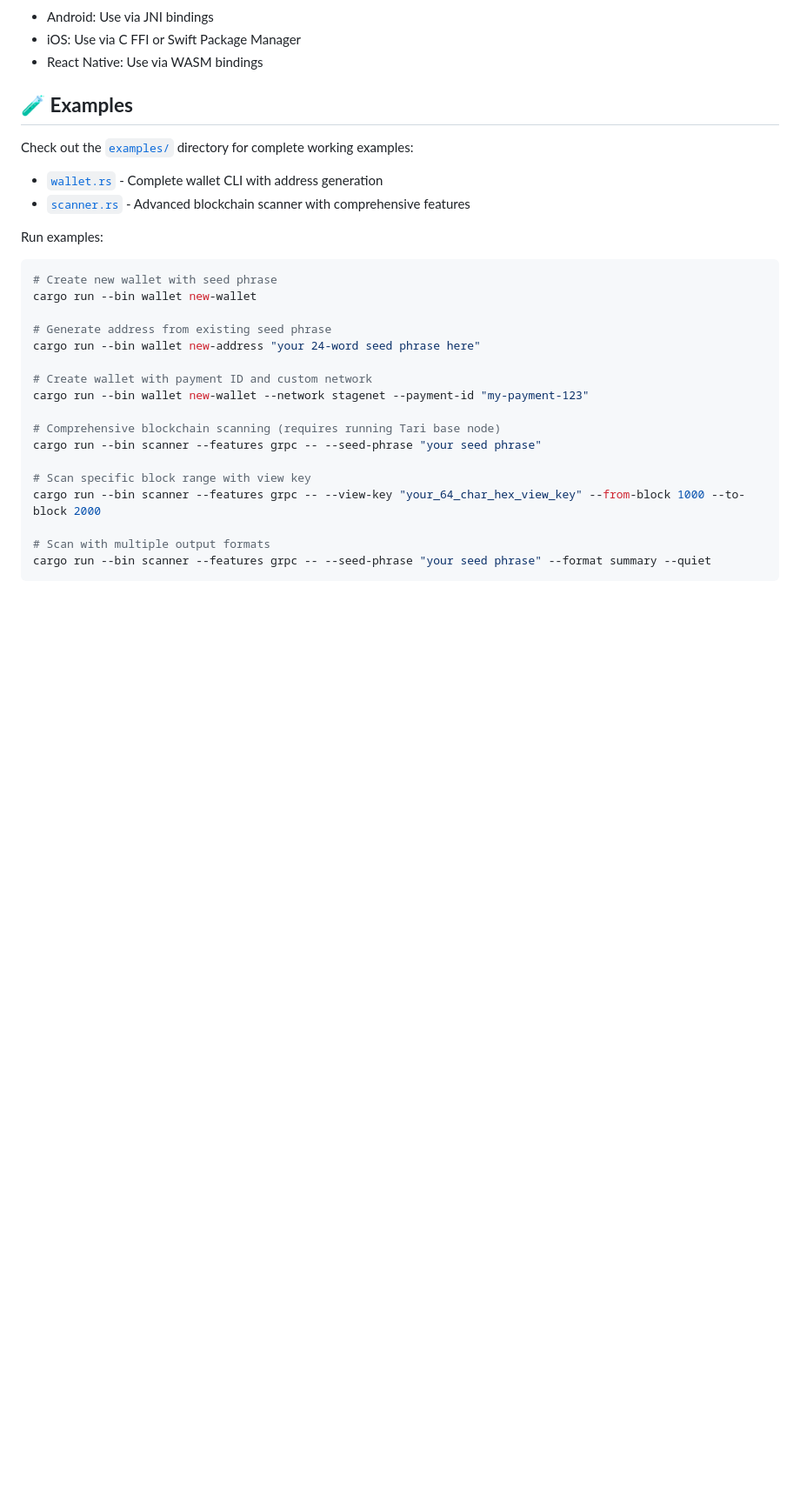
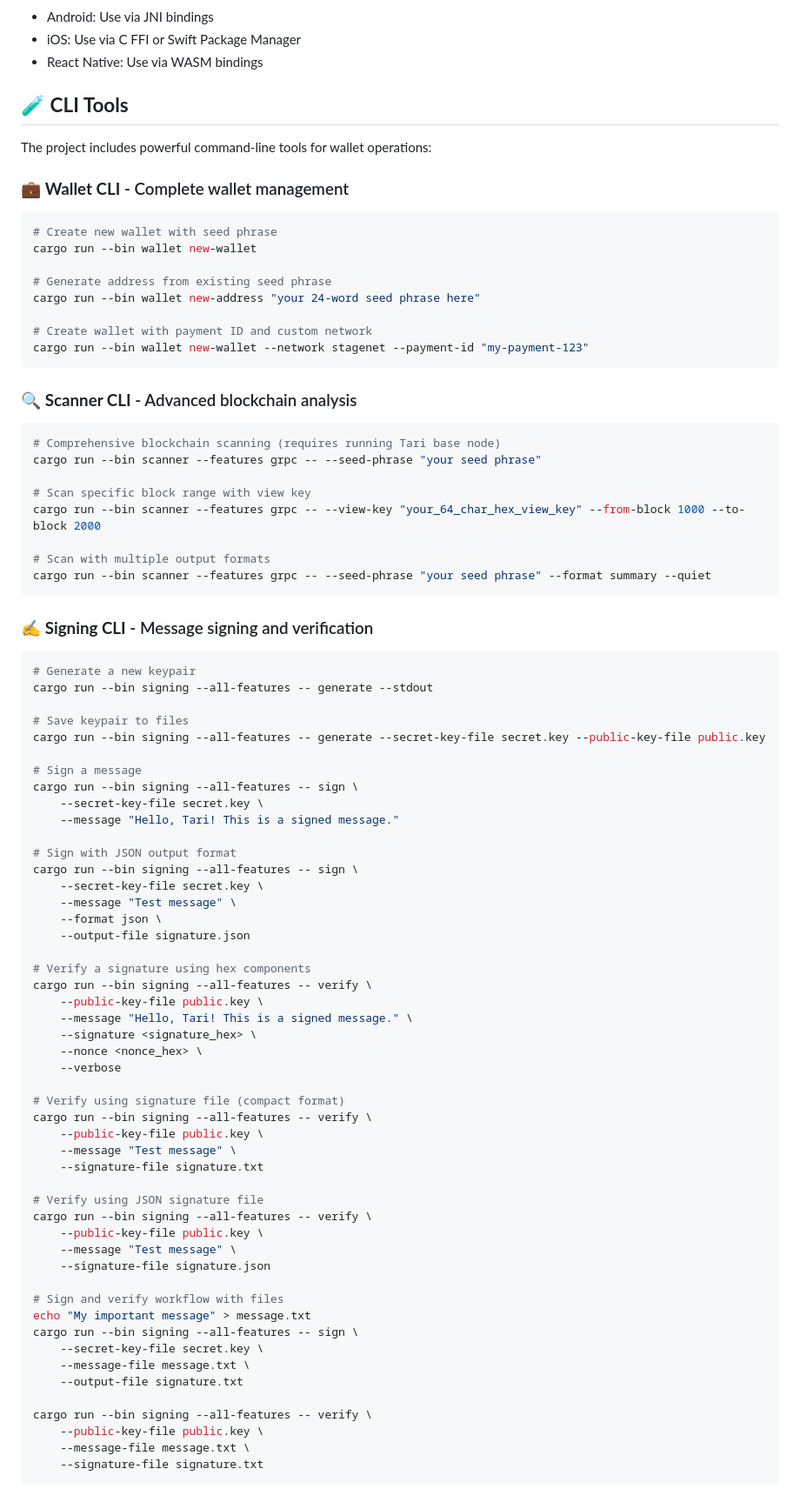
Before and after one commit to loganbrr/tari-wallet, a Markdown page: README.md, the part around one of its changes. Shown at 87% size. Drawn GitHub-style; blank space fills up the shorter version.

````diff
--- a/README.md
+++ b/README.md
@@ -245,14 +291,11 @@ use lightweight_wallet_libs::wasm::*;
 - iOS: Use via C FFI or Swift Package Manager
 - React Native: Use via WASM bindings
 
-## 🧪 **Examples**
+## 🧪 **CLI Tools**
 
-Check out the [`examples/`](examples/) directory for complete working examples:
+The project includes powerful command-line tools for wallet operations:
 
-- [`wallet.rs`](examples/wallet.rs) - Complete wallet CLI with address generation
-- [`scanner.rs`](examples/scanner.rs) - Advanced blockchain scanner with comprehensive features
-
-Run examples:
+### 💼 **Wallet CLI** - Complete wallet management
 ```bash
 # Create new wallet with seed phrase
 cargo run --bin wallet new-wallet
@@ -262,7 +305,10 @@ cargo run --bin wallet new-address "your 24-word seed phrase here"
 
 # Create wallet with payment ID and custom network
 cargo run --bin wallet new-wallet --network stagenet --payment-id "my-payment-123"
+```
 
+### 🔍 **Scanner CLI** - Advanced blockchain analysis
+```bash
 # Comprehensive blockchain scanning (requires running Tari base node)
 cargo run --bin scanner --features grpc -- --seed-phrase "your seed phrase"
 
@@ -272,3 +318,57 @@ cargo run --bin scanner --features grpc -- --view-key "your_64_char_hex_view_key
 # Scan with multiple output formats
 cargo run --bin scanner --features grpc -- --seed-phrase "your seed phrase" --format summary --quiet
 ```
+
+### ✍️ **Signing CLI** - Message signing and verification
+```bash
+# Generate a new keypair
+cargo run --bin signing --all-features -- generate --stdout
+
+# Save keypair to files
+cargo run --bin signing --all-features -- generate --secret-key-file secret.key --public-key-file public.key
+
+# Sign a message
+cargo run --bin signing --all-features -- sign \
+    --secret-key-file secret.key \
+    --message "Hello, Tari! This is a signed message."
+
+# Sign with JSON output format
+cargo run --bin signing --all-features -- sign \
+    --secret-key-file secret.key \
+    --message "Test message" \
+    --format json \
+    --output-file signature.json
+
+# Verify a signature using hex components
+cargo run --bin signing --all-features -- verify \
+    --public-key-file public.key \
+    --message "Hello, Tari! This is a signed message." \
+    --signature <signature_hex> \
+    --nonce <nonce_hex> \
+    --verbose
+
+# Verify using signature file (compact format)
+cargo run --bin signing --all-features -- verify \
+    --public-key-file public.key \
+    --message "Test message" \
+    --signature-file signature.txt
+
+# Verify using JSON signature file
+cargo run --bin signing --all-features -- verify \
+    --public-key-file public.key \
+    --message "Test message" \
+    --signature-file signature.json
+
+# Sign and verify workflow with files
+echo "My important message" > message.txt
+cargo run --bin signing --all-features -- sign \
+    --secret-key-file secret.key \
+    --message-file message.txt \
+    --output-file signature.txt
+
+cargo run --bin signing --all-features -- verify \
+    --public-key-file public.key \
+    --message-file message.txt \
+    --signature-file signature.txt
+```
+
````
Also changed, not shown: other parts of README.md (+64 -0 lines).
